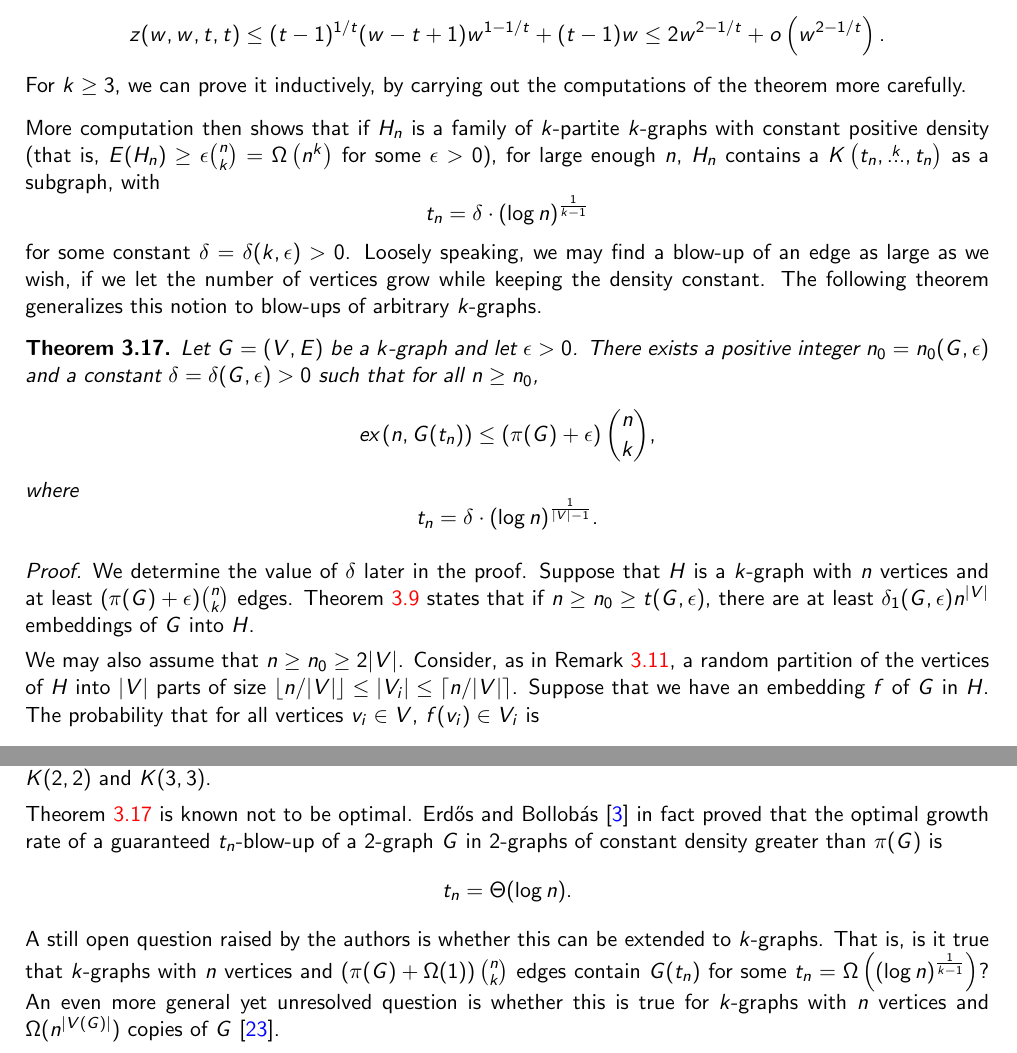
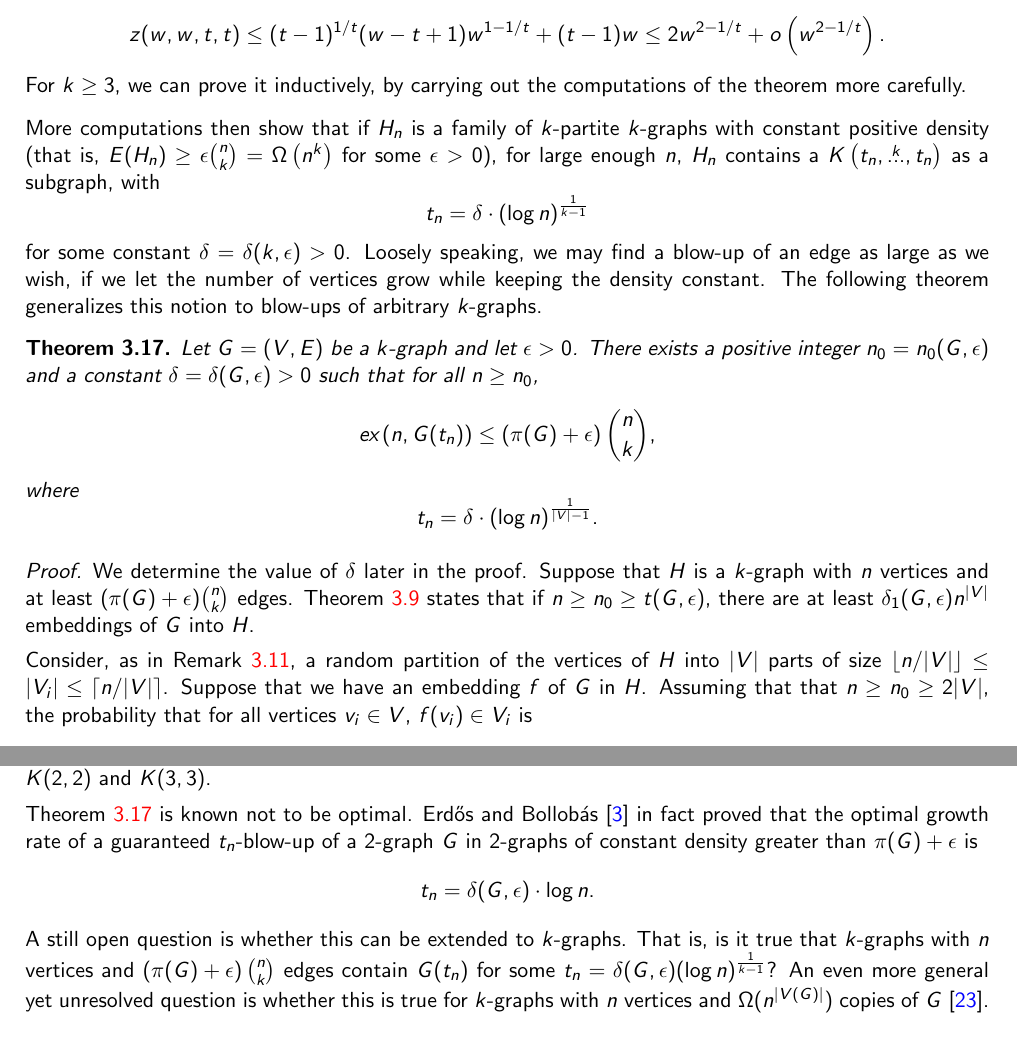
Before and after one commit to ferranEspuna/TFM, a LaTeX thesis (src/thesis.tex, which reads src/sections/extremal.tex): two parts of pages 24 and 27 of 39, joined at a grey line, cut so that both start at the same text. Compiled offline with pdfLaTeX.

Commit message:
change open problem notation to epsilon-delta

```diff
--- a/src/sections/extremal.tex
+++ b/src/sections/extremal.tex
@@ -673,7 +673,7 @@ The following observation is key.
     For $k \geq 3$, we can prove it inductively, by carrying out the computations of the theorem more carefully.
 \end{remark}
 
-More computation then shows that if
+More computations then show that if
 $H_n$ is a family of $k$-partite $k$-graphs with constant positive density
 (that is, $E(H_n) \geq \epsilon \binom{n}{k} = \Omega\left( n^k \right)$ for some $\epsilon > 0$),
 for large enough $n$, $H_n$ contains a $\compoverset{k}{t_n}$ as a subgraph, with
@@ -703,12 +703,12 @@ The following theorem generalizes this notion to blow-ups of arbitrary $k$-graph
         Theorem~\ref{thm:supersaturation} states that if $n \geq n_0 \geq t(G, \epsilon)$,
         there are at least $\delta_1(G, \epsilon) n^{|V|}$ embeddings of $G$ into $H$.
 
-        We may also assume that $n \geq n_0 \geq 2|V|$.
         Consider, as in Remark~\ref{rem:zar_vs_turan},
         a random partition of the vertices of $H$ into $|V|$ parts of size
         $\left\lfloor n / |V| \right\rfloor  \leq |V_i| \leq \left\lceil n / |V|  \right\rceil$.
         Suppose that we have an embedding $f$ of $G$ in $H$.
-        The probability that for all vertices $v_i \in V$, $f(v_i) \in V_i$ is
+        Assuming that that $n \geq n_0 \geq 2|V|$,
+        the probability that for all vertices $v_i \in V$, $f(v_i) \in V_i$ is
         \[
             \prod_{i=1}^{|V|} \frac{|V_i|}{n} \geq \left( \frac{1}{2|V|} \right)^{|V|}.
         \]
@@ -861,12 +861,12 @@ such as the ones cited for $K(2, 2)$ and $K(3, 3)$.
 
 Theorem~\ref{thm:quant-blowup} is known not to be optimal.
 Erdős and Bollobás~\cite{bollobas1973structure} in fact proved that the optimal growth
-rate of a guaranteed $t_n$-blow-up of a $2$-graph $G$ in $2$-graphs of constant density greater than $\pi(G)$ is
+rate of a guaranteed $t_n$-blow-up of a $2$-graph $G$ in $2$-graphs of constant density greater than $\pi(G) + \epsilon$ is
 \[
-    t_n = \Theta (\log n).
+    t_n = \delta(G, \epsilon) \cdot \log n.
 \]
-A still open question raised by the authors is whether this can be extended to $k$-graphs.
-That is, is it true that $k$-graphs with $n$ vertices and  $\left(\pi(G) + \Omega(1) \right)  \binom{n}{k}$ edges
-contain $G(t_n)$ for some $t_n = \Omega \left((\log n)^{\frac{1}{k-1}}\right)$?
+A still open question is whether this can be extended to $k$-graphs.
+That is, is it true that $k$-graphs with $n$ vertices and  $\left(\pi(G) + \epsilon \right)  \binom{n}{k}$ edges
+contain $G(t_n)$ for some $t_n = \delta(G, \epsilon) (\log n)^{\frac{1}{k-1}}$?
 An even more general yet unresolved question is whether this is true for
 $k$-graphs with $n$ vertices and $\Omega (n^{|V(G)|})$ copies of $G$~\cite{rodl2012complete}.
```
Also changed, not shown: out/thesis.pdf.
